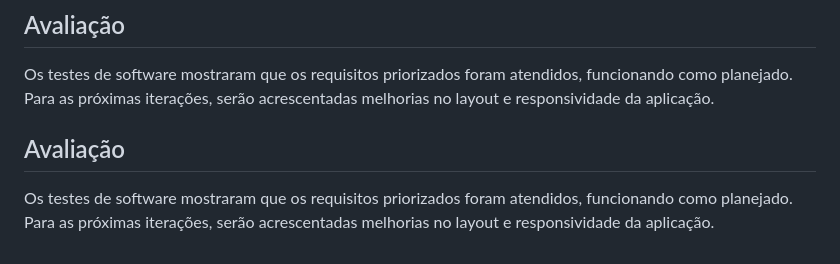
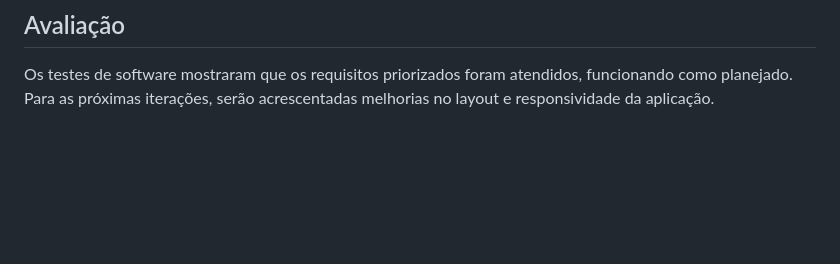
Before and after one commit to ICEI-PUC-Minas-PMV-ADS/pmv-ads-2024-1-e1-proj-web-t5-pmv-ads-2024-1-e1-projsysfap, a Markdown page: documentos/08-Registro de Testes de Software.md, the part around the change. GitHub-like rendering; blank space fills up the shorter version.

```diff
--- a/documentos/08-Registro de Testes de Software.md
+++ b/documentos/08-Registro de Testes de Software.md
@@ -113,9 +113,3 @@ Responsável: Gabriel.
 ## Avaliação
 
 Os testes de software mostraram que os requisitos priorizados foram atendidos, funcionando como planejado. Para as próximas iterações, serão acrescentadas melhorias no layout e responsividade da aplicação.
-  </ol>
-
-
-## Avaliação
-
-Os testes de software mostraram que os requisitos priorizados foram atendidos, funcionando como planejado. Para as próximas iterações, serão acrescentadas melhorias no layout e responsividade da aplicação.
```
Also changed, not shown: documentos/02-Especificação do Projeto.md (+2 -2 lines), documentos/06-Programação de Funcionalidades.md (+6 -6 lines).
